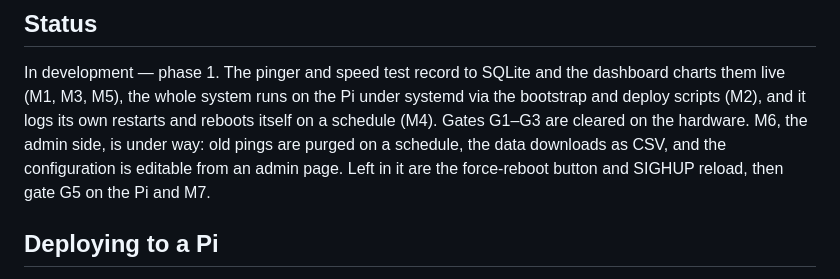
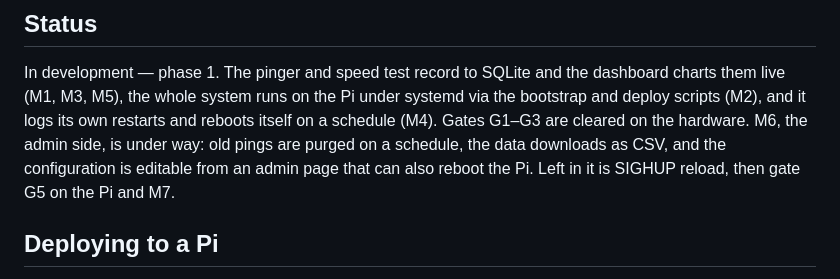
Before and after one commit to alexshepherd99/bbmon, a Markdown page: README.md, the part around the change. Rendered like a GitHub page.

```diff
--- a/README.md
+++ b/README.md
@@ -14,7 +14,7 @@ systemd via the bootstrap and deploy scripts (M2), and it logs its own
 restarts and reboots itself on a schedule (M4). Gates G1–G3 are cleared on the
 hardware. M6, the admin side, is under way: old pings are purged on a
 schedule, the data downloads as CSV, and the configuration is editable from an
-admin page. Left in it are the force-reboot button and SIGHUP reload, then
+admin page that can also reboot the Pi. Left in it is SIGHUP reload, then
 gate G5 on the Pi and M7.
 
 ## Deploying to a Pi
```
Also changed, not shown: docs/phase-1/log.md (+76 -0 lines), docs/phase-1/plan.md (+1 -0 lines).
